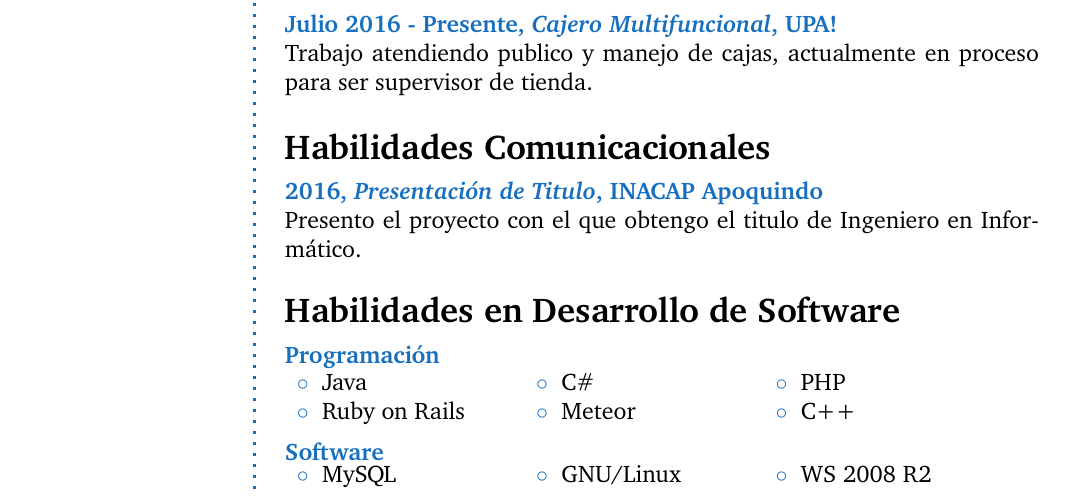
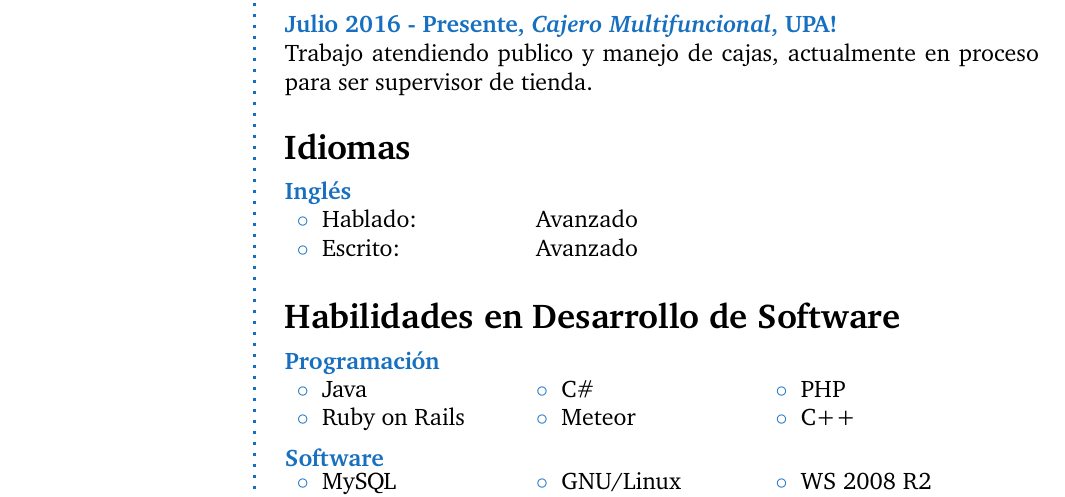
Before and after one commit to ijara/cv, a LaTeX CV (cv_15.tex): part of page 1 of 2, cut so that both start at the same text. Compiled offline with pdfLaTeX.

Commit message:
modificado el idioma hablado

```diff
--- a/cv_15.tex
+++ b/cv_15.tex
@@ -122,11 +122,17 @@ Logros:
 %	COMMUNICATION SKILLS
 %----------------------------------------------------------------------------------------
 
-\CVSection{Habilidades Comunicacionales}
+\CVSection{Idiomas}
 
+\CVItem{Inglés}
+{\begin{tabular}{{p{0.2\textwidth} p{0.2\textwidth}}}
+	\bluebullet Hablado: & Avanzado \\
+	\bluebullet Escrito: & Avanzado \\
+\end{tabular}}
 %------------------------------------------------
-
-\CVItem{2016, \textit{Presentación de Titulo}, INACAP Apoquindo}{Presento el proyecto con el que obtengo el titulo de Ingeniero en Informático.}
+\begin{comment}
+	\CVItem{2016, \textit{Presentación de Titulo}, INACAP Apoquindo}{Presento el proyecto con el que obtengo el titulo de Ingeniero en Informático.}
+\end{comment}
 
 %------------------------------------------------
 \begin{comment}
```
